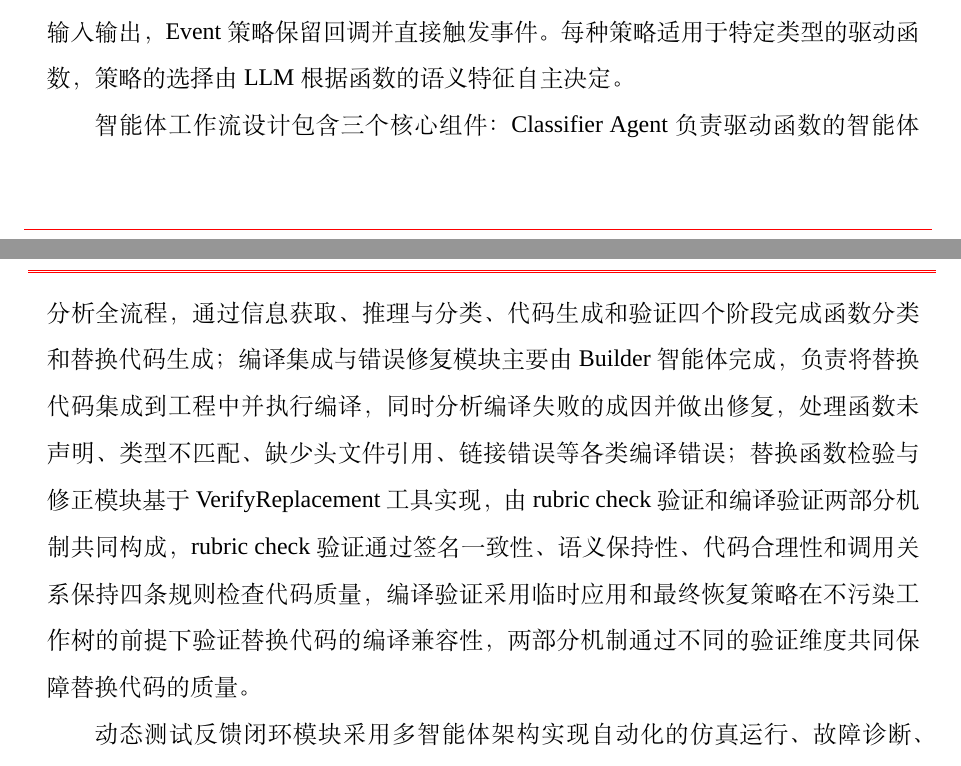
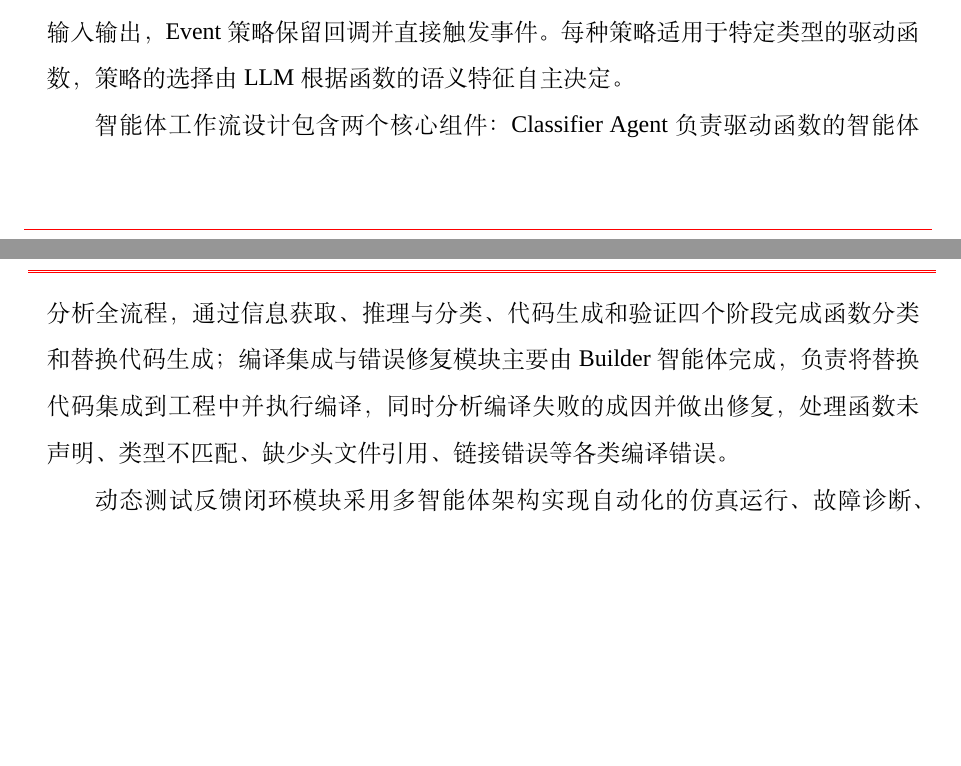
Before and after one commit to fireknight-hJ/my_thesis, a LaTeX thesis (main.tex, which reads body/chap03.tex): two parts of pages 59 and 60 of 87, joined at a grey line, cut so that both start at the same text, the shorter picture padded with empty space. Compiled offline with XeLaTeX; a missing font is replaced by an installed copy or a similar font; a LaTeX package or settings file that is missing is left out.

Commit message:
移除所有rubric相关词汇：修改chap03.tex本章小结，将"rubric check验证"改为代码审查，删除"替换函数检验与修正模块"描述；修改doc/thesis/3.3_replacement_compilation_module.md中的函数名

```diff
--- a/body/chap03.tex
+++ b/body/chap03.tex
@@ -1042,7 +1042,7 @@ graph $\leftarrow$ build\_graph()\;
 
 驱动函数分析、替换与编译模块是系统的核心智能层，承担着语义理解和代码生成的核心任务。该模块采用大语言模型驱动的智能体架构，通过 LangGraph 框架构建图式工作流，实现从函数分类、代码生成、质量验证到编译集成的完整自动化流程。模块设计了四种替换策略：Skip 策略跳过硬件寄存器操作但保留结构初始化，Strip 策略移除硬件访问相关的代码逻辑，Redirect 策略使用自定义注入函数重定向输入输出，Event 策略保留回调并直接触发事件。每种策略适用于特定类型的驱动函数，策略的选择由 LLM 根据函数的语义特征自主决定。
 
-智能体工作流设计包含三个核心组件：Classifier Agent 负责驱动函数的智能体分析全流程，通过信息获取、推理与分类、代码生成和验证四个阶段完成函数分类和替换代码生成；编译集成与错误修复模块主要由 Builder 智能体完成，负责将替换代码集成到工程中并执行编译，同时分析编译失败的成因并做出修复，处理函数未声明、类型不匹配、缺少头文件引用、链接错误等各类编译错误；替换函数检验与修正模块基于 VerifyReplacement 工具实现，由 rubric check 验证和编译验证两部分机制共同构成，rubric check 验证通过签名一致性、语义保持性、代码合理性和调用关系保持四条规则检查代码质量，编译验证采用临时应用和最终恢复策略在不污染工作树的前提下验证替换代码的编译兼容性，两部分机制通过不同的验证维度共同保障替换代码的质量。
+智能体工作流设计包含两个核心组件：Classifier Agent 负责驱动函数的智能体分析全流程，通过信息获取、推理与分类、代码生成和验证四个阶段完成函数分类和替换代码生成；编译集成与错误修复模块主要由 Builder 智能体完成，负责将替换代码集成到工程中并执行编译，同时分析编译失败的成因并做出修复，处理函数未声明、类型不匹配、缺少头文件引用、链接错误等各类编译错误。
 
 动态测试反馈闭环模块采用多智能体架构实现自动化的仿真运行、故障诊断、代码修复和回归验证。该闭环由 Emulator Runner Agent 作为主控智能体，Fixer Agent 作为修复智能体，Builder Agent 作为构建智能体协同工作完成。Emulator Runner Agent 基于 LangGraph 框架实现图式工作流，通过工具调用的方式与 Fixer Agent 和 Builder Agent 交互，负责驱动整个闭环流程，协调仿真执行、故障诊断和修复验证。工作流程遵循"仿真→诊断→修复→构建→回归"的循环模式，通过多轮迭代逐步修复运行时问题，最终实现稳定运行或达到终止条件。
 
```
Also changed, not shown: doc/thesis/3.3_replacement_compilation_module.md (+1 -1 lines).
